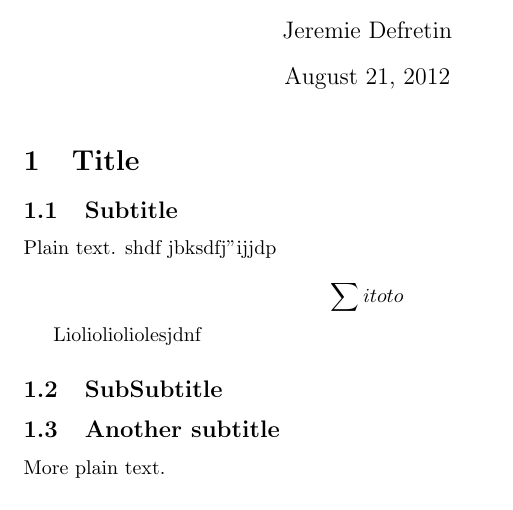
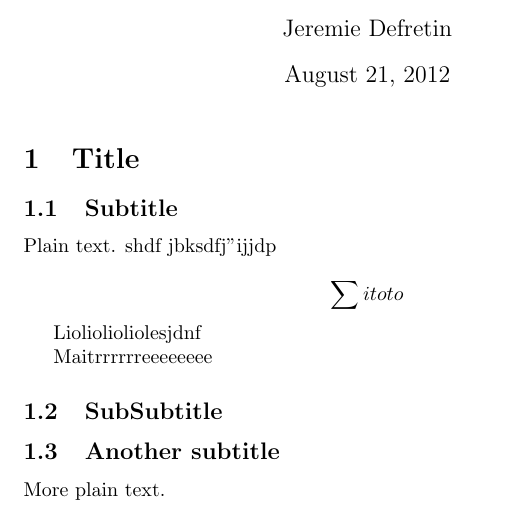
Before and after one commit to jdgh/rapport, a LaTeX document (rapport/document.tex): part of the page, cut so that both start at the same text. Compiled offline with pdfLaTeX.

Commit message:
test lio

```diff
--- a/rapport/document.tex
+++ b/rapport/document.tex
@@ -21,6 +21,8 @@ $$ \sum{i}{toto} $$
 
 Lioliolioliolesjdnf
 
+Maitrrrrrreeeeeeee
+
 \subsection{SubSubtitle}
 
 
```
Also changed, not shown: rapport/document.pdf.
